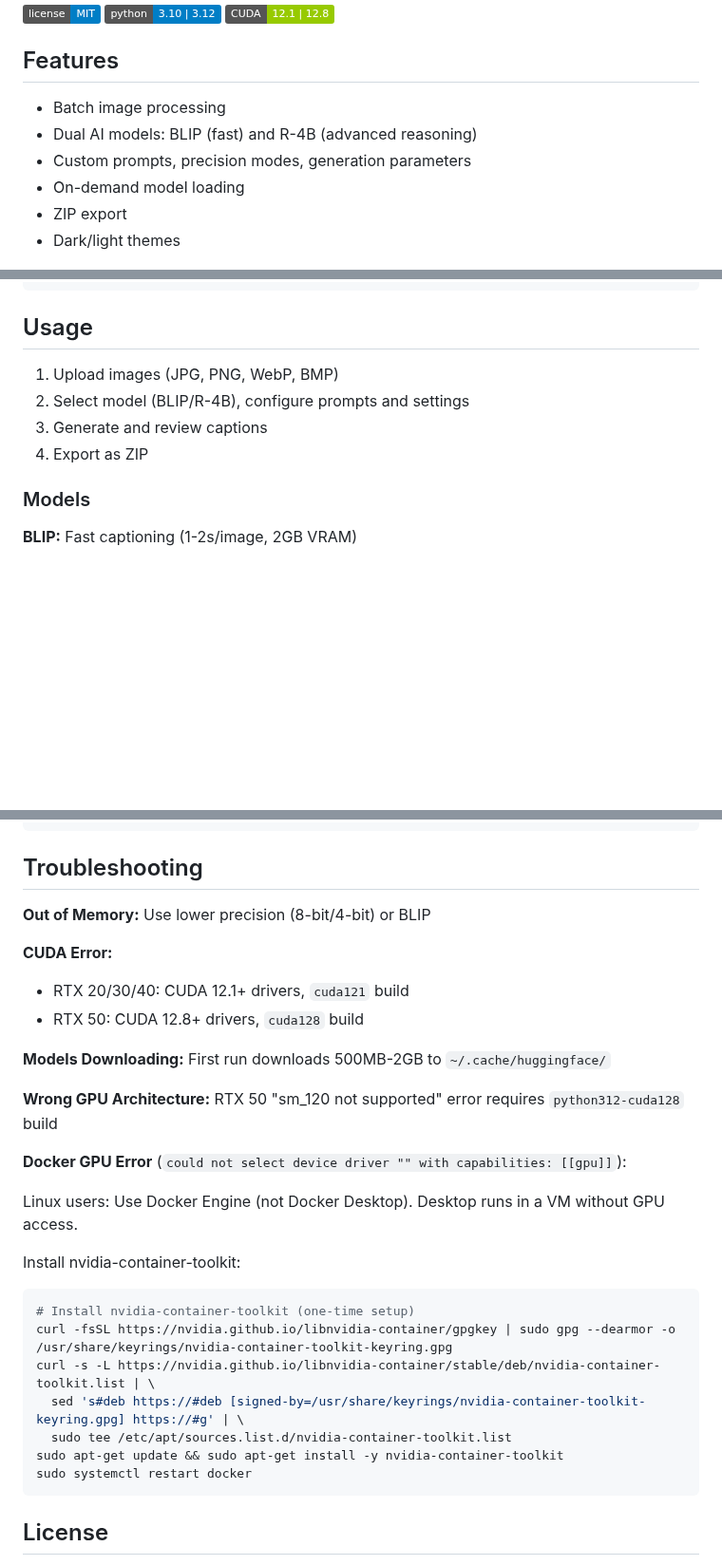
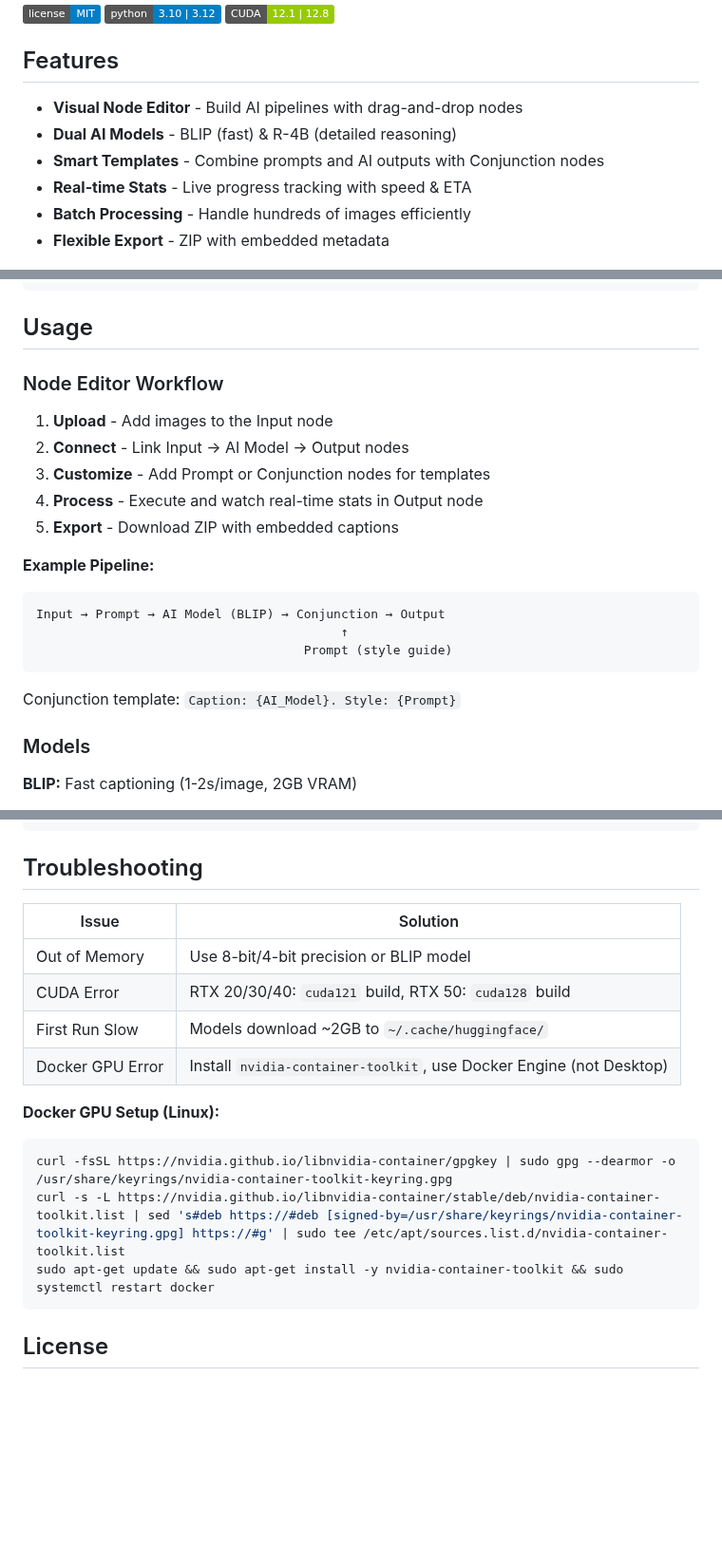
Before and after one commit to maxiarat1/ai-image-captioner, a Markdown page: README.md, 3 parts joined by grey strips. Shown at 95% size. Rendered like a GitHub page; badges without logos; blank space fills up the shorter version.

Commit message:
Update README: Revise features and usage instructions for clarity and detail

````diff
--- a/README.md
+++ b/README.md
@@ -8,12 +8,12 @@ Batch image captioning using BLIP and R-4B models. Generate descriptions for mul
 
 ## Features
 
-- Batch image processing
-- Dual AI models: BLIP (fast) and R-4B (advanced reasoning)
-- Custom prompts, precision modes, generation parameters
-- On-demand model loading
-- ZIP export
-- Dark/light themes
+- **Visual Node Editor** - Build AI pipelines with drag-and-drop nodes
+- **Dual AI Models** - BLIP (fast) & R-4B (detailed reasoning)
+- **Smart Templates** - Combine prompts and AI outputs with Conjunction nodes
+- **Real-time Stats** - Live progress tracking with speed & ETA
+- **Batch Processing** - Handle hundreds of images efficiently
+- **Flexible Export** - ZIP with embedded metadata
 
 ![AI Image Tagger Interface](assets/Image%20Tagger.png)
 
@@ -71,10 +71,21 @@ python -m http.server 8080
 
 ## Usage
 
-1. Upload images (JPG, PNG, WebP, BMP)
-2. Select model (BLIP/R-4B), configure prompts and settings
-3. Generate and review captions
-4. Export as ZIP
+### Node Editor Workflow
+
+1. **Upload** - Add images to the Input node
+2. **Connect** - Link Input → AI Model → Output nodes
+3. **Customize** - Add Prompt or Conjunction nodes for templates
+4. **Process** - Execute and watch real-time stats in Output node
+5. **Export** - Download ZIP with embedded captions
+
+**Example Pipeline:**
+```
+Input → Prompt → AI Model (BLIP) → Conjunction → Output
+                                         ↑
+                                    Prompt (style guide)
+```
+Conjunction template: `Caption: {AI_Model}. Style: {Prompt}`
 
 ### Models
 
@@ -152,29 +163,18 @@ ai-image-tagger/
 
 ## Troubleshooting
 
-**Out of Memory:** Use lower precision (8-bit/4-bit) or BLIP
+| Issue | Solution |
+|-------|----------|
+| Out of Memory | Use 8-bit/4-bit precision or BLIP model |
+| CUDA Error | RTX 20/30/40: `cuda121` build, RTX 50: `cuda128` build |
+| First Run Slow | Models download ~2GB to `~/.cache/huggingface/` |
+| Docker GPU Error | Install `nvidia-container-toolkit`, use Docker Engine (not Desktop) |
 
-**CUDA Error:**
-- RTX 20/30/40: CUDA 12.1+ drivers, `cuda121` build
-- RTX 50: CUDA 12.8+ drivers, `cuda128` build
-
-**Models Downloading:** First run downloads 500MB-2GB to `~/.cache/huggingface/`
-
-**Wrong GPU Architecture:** RTX 50 "sm_120 not supported" error requires `python312-cuda128` build
-
-**Docker GPU Error** (`could not select device driver "" with capabilities: [[gpu]]`):
-
-Linux users: Use Docker Engine (not Docker Desktop). Desktop runs in a VM without GPU access.
-
-Install nvidia-container-toolkit:
+**Docker GPU Setup (Linux):**
 ```bash
-# Install nvidia-container-toolkit (one-time setup)
 curl -fsSL https://nvidia.github.io/libnvidia-container/gpgkey | sudo gpg --dearmor -o /usr/share/keyrings/nvidia-container-toolkit-keyring.gpg
-curl -s -L https://nvidia.github.io/libnvidia-container/stable/deb/nvidia-container-toolkit.list | \
-  sed 's#deb https://#deb [signed-by=/usr/share/keyrings/nvidia-container-toolkit-keyring.gpg] https://#g' | \
-  sudo tee /etc/apt/sources.list.d/nvidia-container-toolkit.list
-sudo apt-get update && sudo apt-get install -y nvidia-container-toolkit
-sudo systemctl restart docker
+curl -s -L https://nvidia.github.io/libnvidia-container/stable/deb/nvidia-container-toolkit.list | sed 's#deb https://#deb [signed-by=/usr/share/keyrings/nvidia-container-toolkit-keyring.gpg] https://#g' | sudo tee /etc/apt/sources.list.d/nvidia-container-toolkit.list
+sudo apt-get update && sudo apt-get install -y nvidia-container-toolkit && sudo systemctl restart docker
 ```
 
 ## License
````
